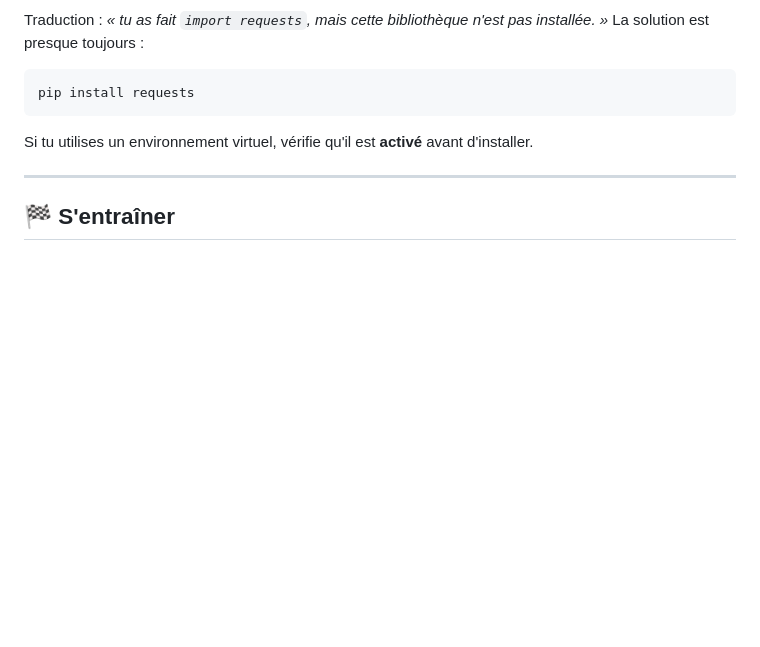
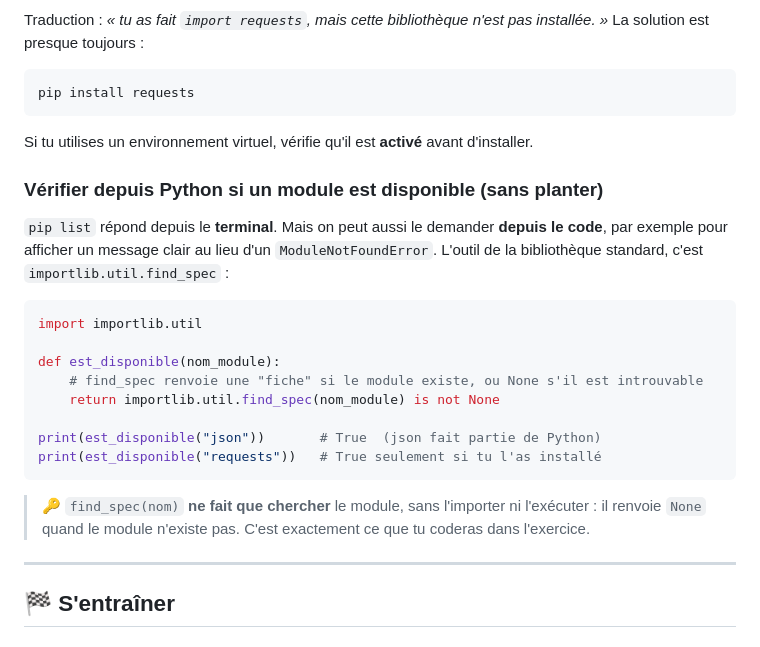
Before and after one commit to TN-RedTeam/Python_guide, a Markdown page: 14_bibliotheques/README.md, the part around the change. Rendered like a GitHub page; blank space fills up the shorter version.

````diff
--- a/14_bibliotheques/README.md
+++ b/14_bibliotheques/README.md
@@ -177,6 +177,26 @@ pip install requests
 
 Si tu utilises un environnement virtuel, vérifie qu'il est **activé** avant d'installer.
 
+### Vérifier depuis Python si un module est disponible (sans planter)
+
+`pip list` répond depuis le **terminal**. Mais on peut aussi le demander **depuis le code**, par
+exemple pour afficher un message clair au lieu d'un `ModuleNotFoundError`. L'outil de la
+bibliothèque standard, c'est `importlib.util.find_spec` :
+
+```python
+import importlib.util
+
+def est_disponible(nom_module):
+    # find_spec renvoie une "fiche" si le module existe, ou None s'il est introuvable
+    return importlib.util.find_spec(nom_module) is not None
+
+print(est_disponible("json"))       # True  (json fait partie de Python)
+print(est_disponible("requests"))   # True seulement si tu l'as installé
+```
+
+> 🔑 `find_spec(nom)` **ne fait que chercher** le module, sans l'importer ni l'exécuter : il
+> renvoie `None` quand le module n'existe pas. C'est exactement ce que tu coderas dans l'exercice.
+
 ---
 
 ## 🏁 S'entraîner
````
Also changed, not shown: 11_web_apis/README.md (+23 -1 lines).
